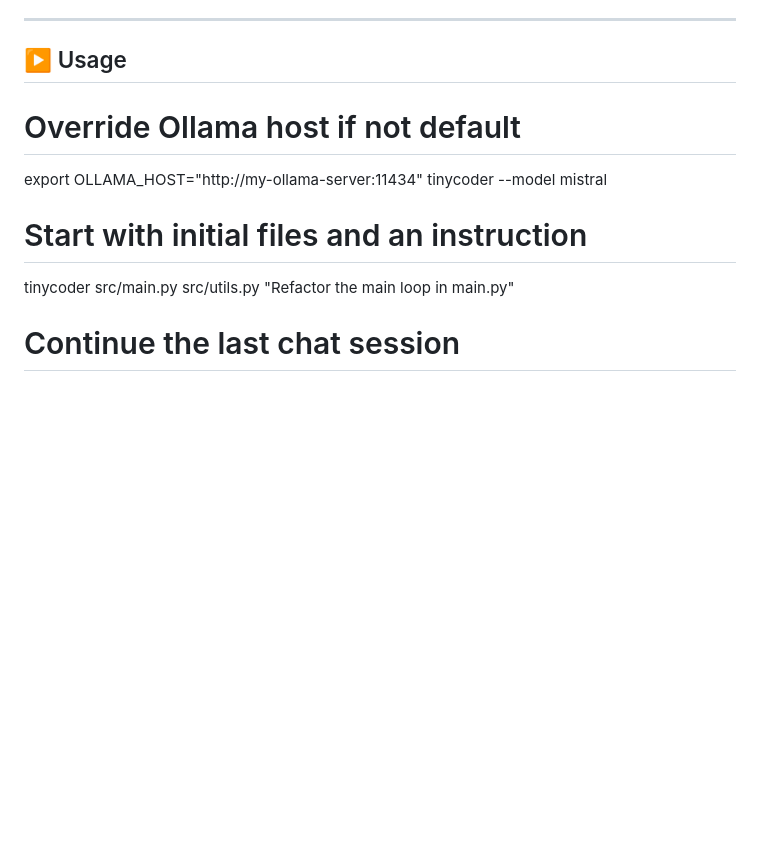
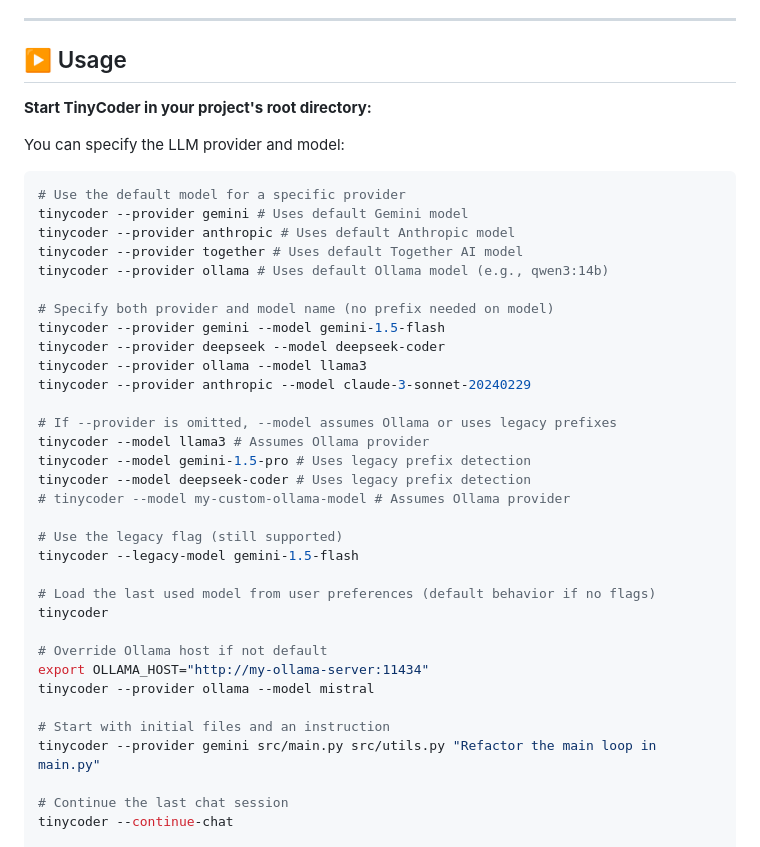
Before and after one commit to koenvaneijk/tinycoder, a Markdown page: README.md, the part around the change. Drawn GitHub-style; blank space fills up the shorter version.

Commit message:
🤖 tinycoder:  Changes to README.md

````diff
--- a/README.md
+++ b/README.md
@@ -85,14 +85,41 @@ python3 -m pip install -e .
 
 ## ▶️ Usage
 
+**Start TinyCoder in your project's root directory:**
 
+You can specify the LLM provider and model:
+
+```bash
+# Use the default model for a specific provider
+tinycoder --provider gemini # Uses default Gemini model
+tinycoder --provider anthropic # Uses default Anthropic model
+tinycoder --provider together # Uses default Together AI model
+tinycoder --provider ollama # Uses default Ollama model (e.g., qwen3:14b)
+
+# Specify both provider and model name (no prefix needed on model)
+tinycoder --provider gemini --model gemini-1.5-flash
+tinycoder --provider deepseek --model deepseek-coder
+tinycoder --provider ollama --model llama3
+tinycoder --provider anthropic --model claude-3-sonnet-20240229
+
+# If --provider is omitted, --model assumes Ollama or uses legacy prefixes
+tinycoder --model llama3 # Assumes Ollama provider
+tinycoder --model gemini-1.5-pro # Uses legacy prefix detection
+tinycoder --model deepseek-coder # Uses legacy prefix detection
+# tinycoder --model my-custom-ollama-model # Assumes Ollama provider
+
+# Use the legacy flag (still supported)
+tinycoder --legacy-model gemini-1.5-flash
+
+# Load the last used model from user preferences (default behavior if no flags)
+tinycoder
 
 # Override Ollama host if not default
 export OLLAMA_HOST="http://my-ollama-server:11434"
-tinycoder --model mistral
+tinycoder --provider ollama --model mistral
 
 # Start with initial files and an instruction
-tinycoder src/main.py src/utils.py "Refactor the main loop in main.py"
+tinycoder --provider gemini src/main.py src/utils.py "Refactor the main loop in main.py"
 
 # Continue the last chat session
 tinycoder --continue-chat
````
